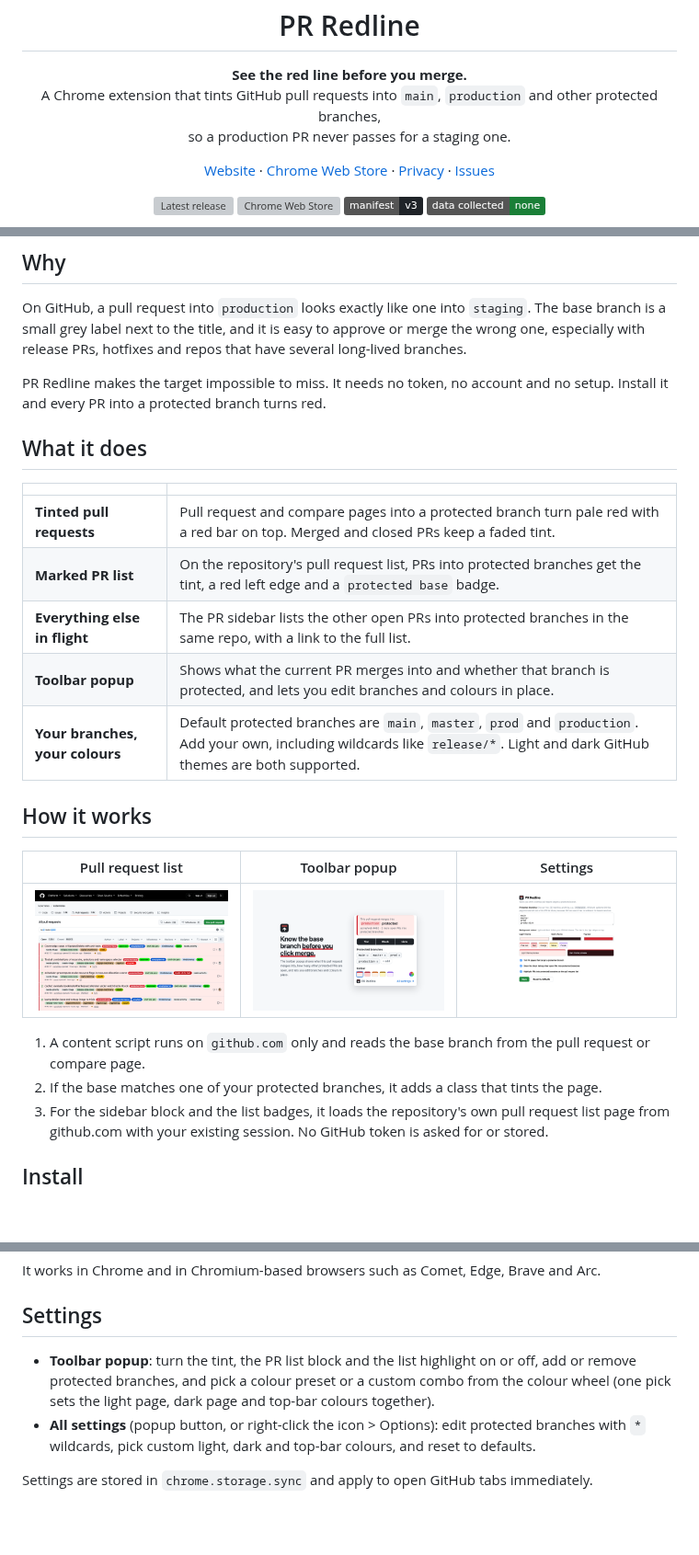
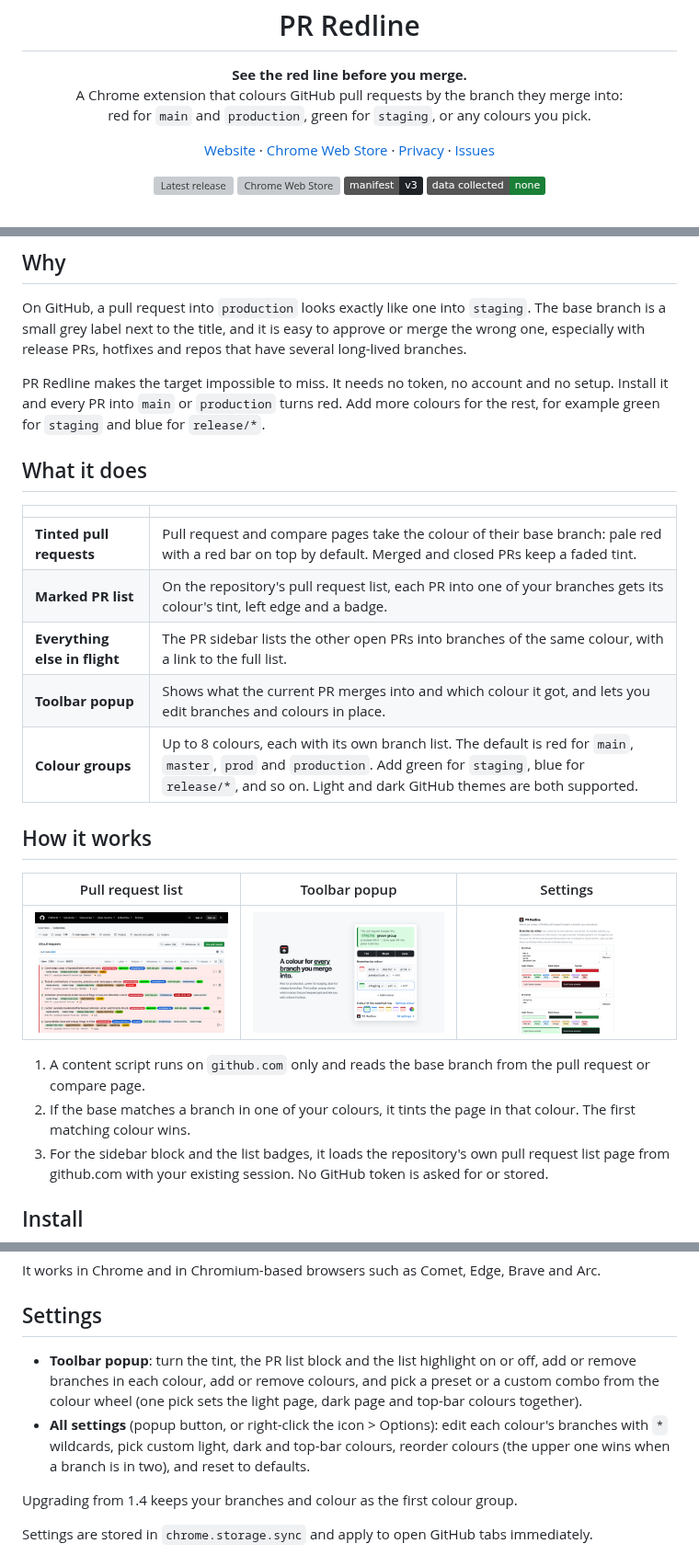
Before and after one commit to oleg-koval/production-pr-warning, a Markdown page: README.md, 3 parts joined by grey strips. Shown at 92% size. Drawn GitHub-style; pictures changed too: store/screenshots/03-popup.png, store/screenshots/04-options.png; badges without logos; blank space fills up the shorter version; grey boxes are pictures that could not be loaded.

```diff
--- a/README.md
+++ b/README.md
@@ -6,8 +6,8 @@
 
 <p align="center">
   <strong>See the red line before you merge.</strong><br />
-  A Chrome extension that tints GitHub pull requests into <code>main</code>, <code>production</code> and other protected branches,<br />
-  so a production PR never passes for a staging one.
+  A Chrome extension that colours GitHub pull requests by the branch they merge into:<br />
+  red for <code>main</code> and <code>production</code>, green for <code>staging</code>, or any colours you pick.
 </p>
 
 <p align="center">
@@ -30,17 +30,17 @@
 
 On GitHub, a pull request into `production` looks exactly like one into `staging`. The base branch is a small grey label next to the title, and it is easy to approve or merge the wrong one, especially with release PRs, hotfixes and repos that have several long-lived branches.
 
-PR Redline makes the target impossible to miss. It needs no token, no account and no setup. Install it and every PR into a protected branch turns red.
+PR Redline makes the target impossible to miss. It needs no token, no account and no setup. Install it and every PR into `main` or `production` turns red. Add more colours for the rest, for example green for `staging` and blue for `release/*`.
 
 ## What it does
 
 | | |
 | --- | --- |
-| **Tinted pull requests** | Pull request and compare pages into a protected branch turn pale red with a red bar on top. Merged and closed PRs keep a faded tint. |
-| **Marked PR list** | On the repository's pull request list, PRs into protected branches get the tint, a red left edge and a `protected base` badge. |
-| **Everything else in flight** | The PR sidebar lists the other open PRs into protected branches in the same repo, with a link to the full list. |
-| **Toolbar popup** | Shows what the current PR merges into and whether that branch is protected, and lets you edit branches and colours in place. |
-| **Your branches, your colours** | Default protected branches are `main`, `master`, `prod` and `production`. Add your own, including wildcards like `release/*`. Light and dark GitHub themes are both supported. |
+| **Tinted pull requests** | Pull request and compare pages take the colour of their base branch: pale red with a red bar on top by default. Merged and closed PRs keep a faded tint. |
+| **Marked PR list** | On the repository's pull request list, each PR into one of your branches gets its colour's tint, left edge and a badge. |
+| **Everything else in flight** | The PR sidebar lists the other open PRs into branches of the same colour, with a link to the full list. |
+| **Toolbar popup** | Shows what the current PR merges into and which colour it got, and lets you edit branches and colours in place. |
+| **Colour groups** | Up to 8 colours, each with its own branch list. The default is red for `main`, `master`, `prod` and `production`. Add green for `staging`, blue for `release/*`, and so on. Light and dark GitHub themes are both supported. |
 
 ## How it works
 
@@ -49,7 +49,7 @@ PR Redline makes the target impossible to miss. It needs no token, no account an
 | ![PR list with protected-base PRs marked](store/screenshots/02-list.png) | ![Toolbar popup](store/screenshots/03-popup.png) | ![Settings page](store/screenshots/04-options.png) |
 
 1. A content script runs on `github.com` only and reads the base branch from the pull request or compare page.
-2. If the base matches one of your protected branches, it adds a class that tints the page.
+2. If the base matches a branch in one of your colours, it tints the page in that colour. The first matching colour wins.
 3. For the sidebar block and the list badges, it loads the repository's own pull request list page from github.com with your existing session. No GitHub token is asked for or stored.
 
 ## Install
@@ -62,8 +62,10 @@ It works in Chrome and in Chromium-based browsers such as Comet, Edge, Brave and
 
 ## Settings
 
-- **Toolbar popup**: turn the tint, the PR list block and the list highlight on or off, add or remove protected branches, and pick a colour preset or a custom combo from the colour wheel (one pick sets the light page, dark page and top-bar colours together).
-- **All settings** (popup button, or right-click the icon > Options): edit protected branches with `*` wildcards, pick custom light, dark and top-bar colours, and reset to defaults.
+- **Toolbar popup**: turn the tint, the PR list block and the list highlight on or off, add or remove branches in each colour, add or remove colours, and pick a preset or a custom combo from the colour wheel (one pick sets the light page, dark page and top-bar colours together).
+- **All settings** (popup button, or right-click the icon > Options): edit each colour's branches with `*` wildcards, pick custom light, dark and top-bar colours, reorder colours (the upper one wins when a branch is in two), and reset to defaults.
+
+Upgrading from 1.4 keeps your branches and colour as the first colour group.
 
 Settings are stored in `chrome.storage.sync` and apply to open GitHub tabs immediately.
 
```
Also changed, not shown: CHANGELOG.md (added, +29 -0 lines), store/STORE-LISTING.md (+15 -13 lines), 3 other files.
